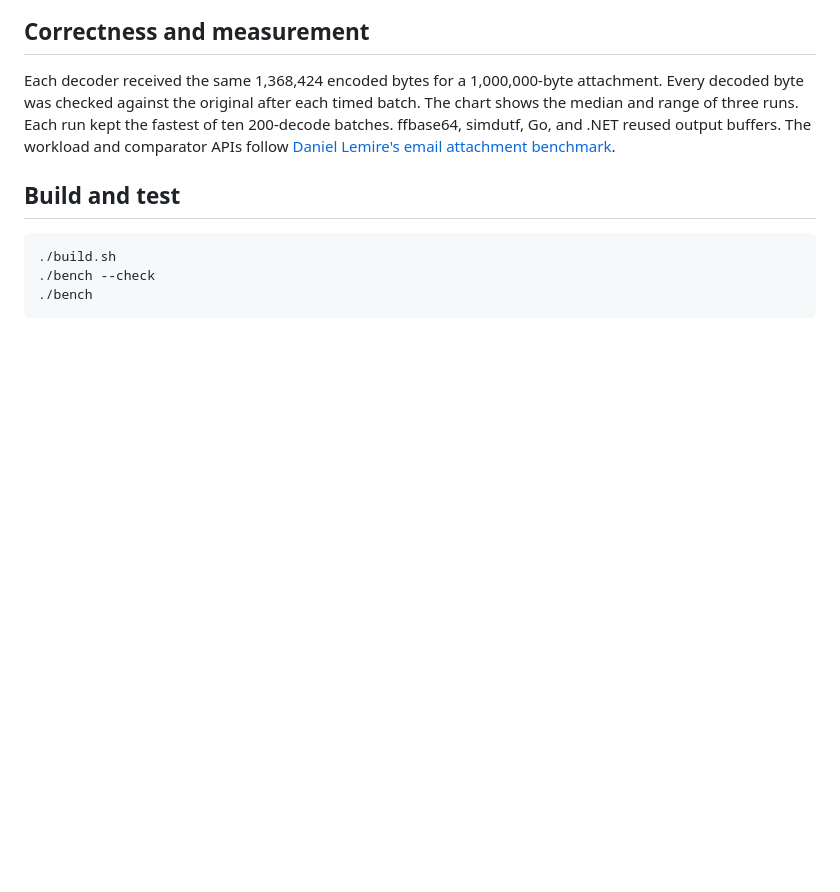
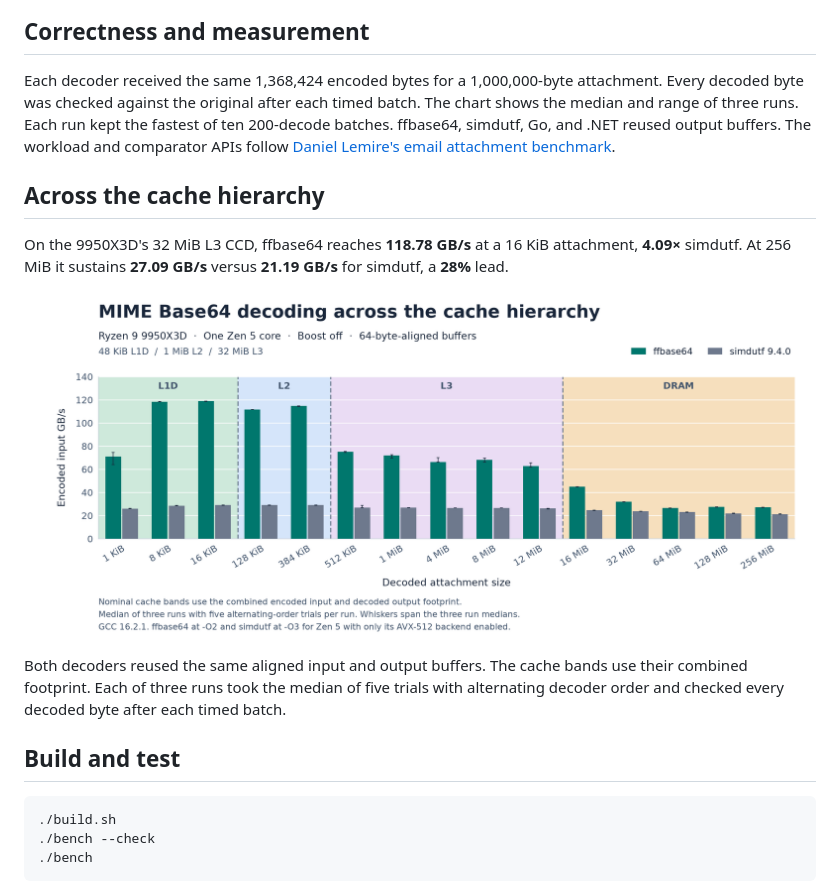
Before and after one commit to vtlmks/ffbase64, a Markdown page: README.md, the part around the change. Rendered like a GitHub page; pictures changed too: experiments/ffbase64-mime-size-sweep.png (added); blank space fills up the shorter version.

Commit message:
Show MIME Base64 throughput across cache sizes
Add a 1 KiB to 256 MiB sweep against simdutf 9.4.0 on one Ryzen 9
9950X3D core with boost off and 32 MiB of L3. ffbase64 reaches
118.78 GB/s for a 16 KiB attachment and 27.09 GB/s for a 256 MiB
attachment, versus 29.05 GB/s and 21.19 GB/s for simdutf.

Use the same teal and slate in both README charts. Keep the 1 MB
ranking on white and use labeled cache bands for the size sweep.

The sweep checked every decoded byte after each timed batch.
Verified both README image paths and inspected the rendered charts.

```diff
--- a/README.md
+++ b/README.md
@@ -16,6 +16,19 @@ timed batch. The chart shows the median and range of three runs. Each run
 kept the fastest of ten 200-decode batches. ffbase64, simdutf, Go, and .NET
 reused output buffers. The workload and comparator APIs follow
 [Daniel Lemire's email attachment benchmark](https://lemire.me/blog/2026/11/20/decoding-base64-email-attachments/).
+
+## Across the cache hierarchy
+
+On the 9950X3D's 32 MiB L3 CCD, ffbase64 reaches **118.78 GB/s** at a 16 KiB
+attachment, **4.09×** simdutf. At 256 MiB it sustains **27.09 GB/s** versus
+**21.19 GB/s** for simdutf, a **28%** lead.
+
+![MIME Base64 throughput from 1 KiB to 256 MiB. ffbase64 leads across all 15 tested sizes, with the largest gap in L1D.](experiments/ffbase64-mime-size-sweep.png)
+
+Both decoders reused the same aligned input and output buffers. The cache
+bands use their combined footprint. Each of three runs took the median of five
+trials with alternating decoder order and checked every decoded byte after
+each timed batch.
 
 ## Build and test
 
```
Also changed, not shown: experiments/ffbase64-mime-1mb.png.
